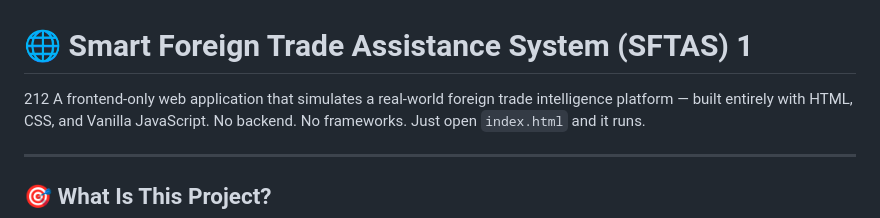
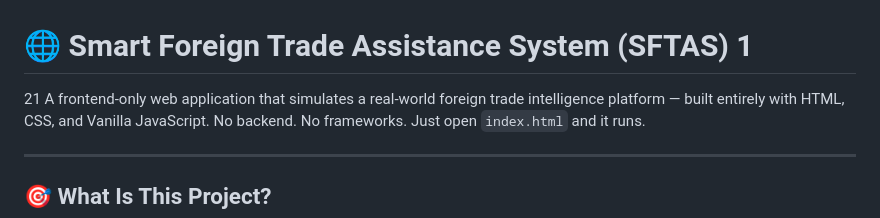
Before and after one commit to indhumathi2906/Smart_Foreign_Trade_Assistance_System, a Markdown page: README.md, the part around the change. Rendered like a GitHub page.

```diff
--- a/README.md
+++ b/README.md
@@ -1,5 +1,5 @@
 # 🌐 Smart Foreign Trade Assistance System (SFTAS) 1
-212
+21
 A frontend-only web application that simulates a real-world foreign trade intelligence platform — built entirely with HTML, CSS, and Vanilla JavaScript. No backend. No frameworks. Just open `index.html` and it runs.
 
 ---
```
